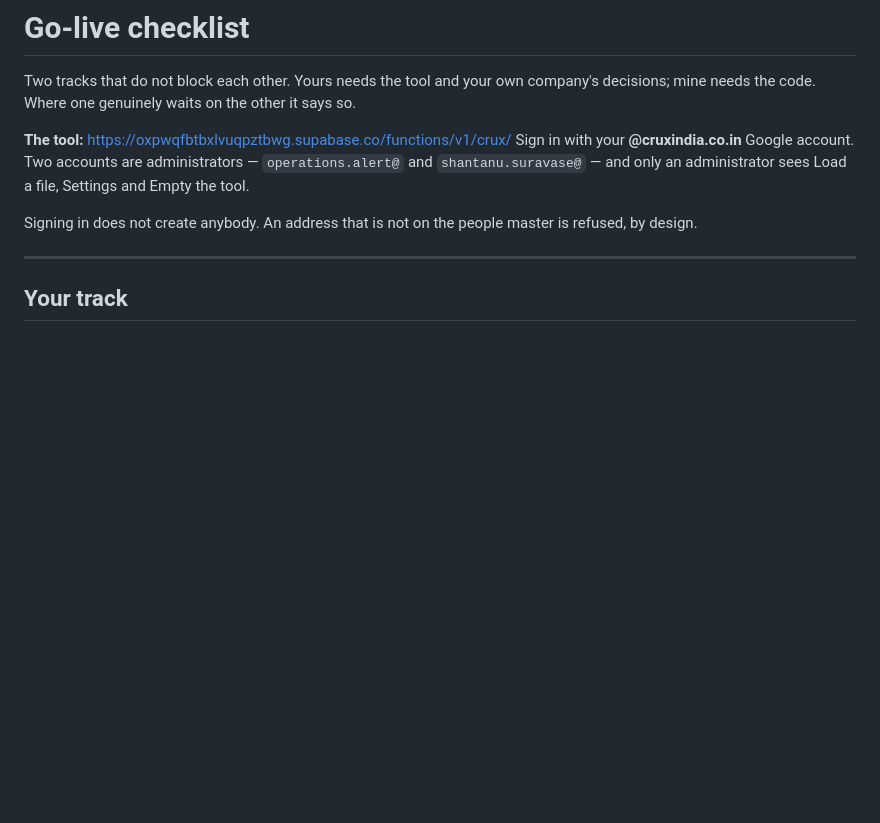
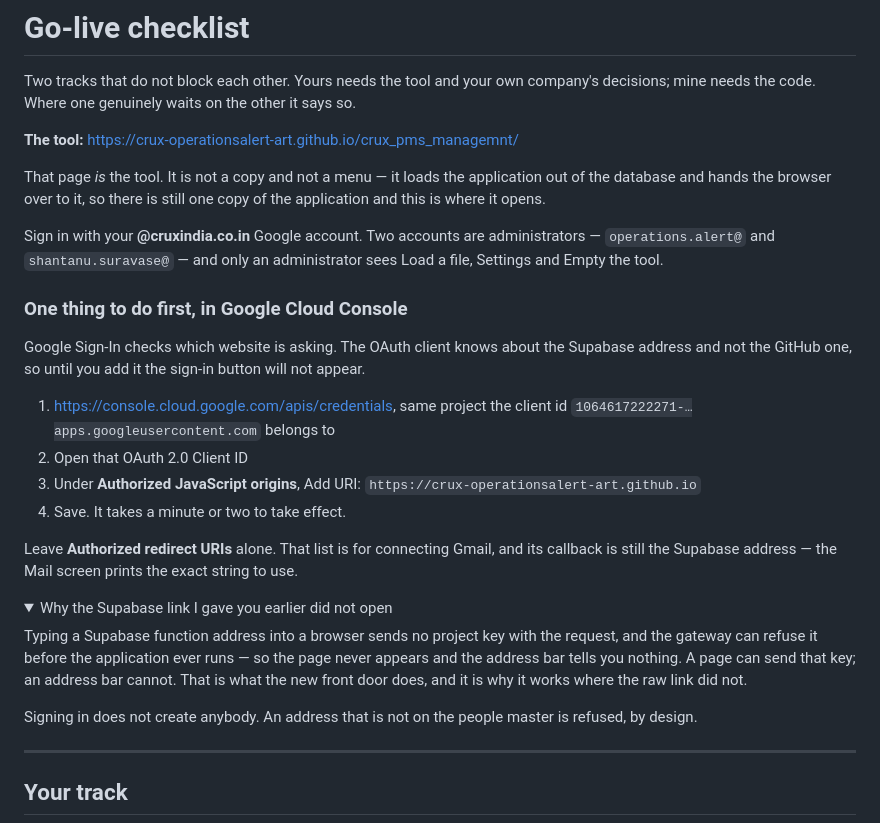
Before and after one commit to crux-operationsalert-art/Crux_PMS_Managemnt, a Markdown page: docs/GO_LIVE_CHECKLIST.md, the part around the change. Rendered like a GitHub page; folded sections open; blank space fills up the shorter version.

Commit message:
Point the checklist at the Pages tool, and the Google Cloud step
Co-Authored-By: Claude Opus 5 <noreply@anthropic.com>
Claude-Session: https://claude.ai/code/session_01CZ7RtSxxv5HQq4Sdyotbmu

```diff
--- a/docs/GO_LIVE_CHECKLIST.md
+++ b/docs/GO_LIVE_CHECKLIST.md
@@ -4,10 +4,41 @@ Two tracks that do not block each other. Yours needs the tool and your own
 company's decisions; mine needs the code. Where one genuinely waits on the
 other it says so.
 
-**The tool:** <https://oxpwqfbtbxlvuqpztbwg.supabase.co/functions/v1/crux/>
+**The tool:** <https://crux-operationsalert-art.github.io/crux_pms_managemnt/>
+
+That page *is* the tool. It is not a copy and not a menu — it loads the
+application out of the database and hands the browser over to it, so there is
+still one copy of the application and this is where it opens.
+
 Sign in with your **@cruxindia.co.in** Google account. Two accounts are
 administrators — `operations.alert@` and `shantanu.suravase@` — and only an
 administrator sees Load a file, Settings and Empty the tool.
+
+### One thing to do first, in Google Cloud Console
+
+Google Sign-In checks which website is asking. The OAuth client knows about the
+Supabase address and not the GitHub one, so until you add it the sign-in button
+will not appear.
+
+1. <https://console.cloud.google.com/apis/credentials>, same project the client
+   id `1064617222271-…apps.googleusercontent.com` belongs to
+2. Open that OAuth 2.0 Client ID
+3. Under **Authorized JavaScript origins**, Add URI:
+   `https://crux-operationsalert-art.github.io`
+4. Save. It takes a minute or two to take effect.
+
+Leave **Authorized redirect URIs** alone. That list is for connecting Gmail, and
+its callback is still the Supabase address — the Mail screen prints the exact
+string to use.
+
+<details><summary>Why the Supabase link I gave you earlier did not open</summary>
+
+Typing a Supabase function address into a browser sends no project key with the
+request, and the gateway can refuse it before the application ever runs — so the
+page never appears and the address bar tells you nothing. A page can send that
+key; an address bar cannot. That is what the new front door does, and it is why
+it works where the raw link did not.
+</details>
 
 Signing in does not create anybody. An address that is not on the people master
 is refused, by design.
```
